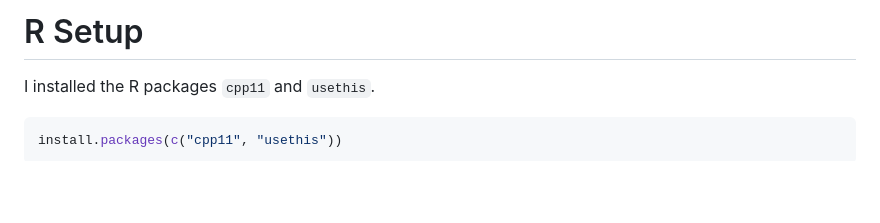
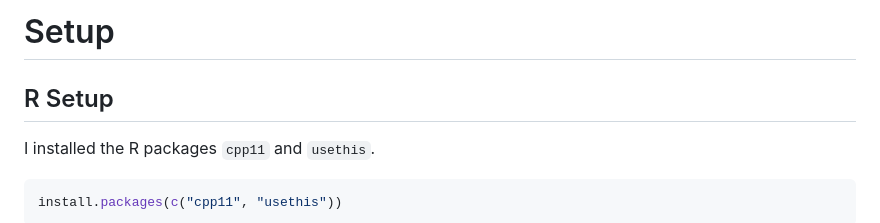
Before and after one commit to pachadotdev/cpp-for-r-users, a Markdown page: 01-setup.md, the part around one of its changes. GitHub-like rendering; blank space fills up the shorter version.

```diff
--- a/01-setup.md
+++ b/01-setup.md
@@ -1,4 +1,6 @@
-# R Setup
+# Setup
+
+## R Setup
 
 I installed the R packages `cpp11` and `usethis`.
 
```
Also changed, not shown: other parts of 01-setup.md (+2 -2 lines).
